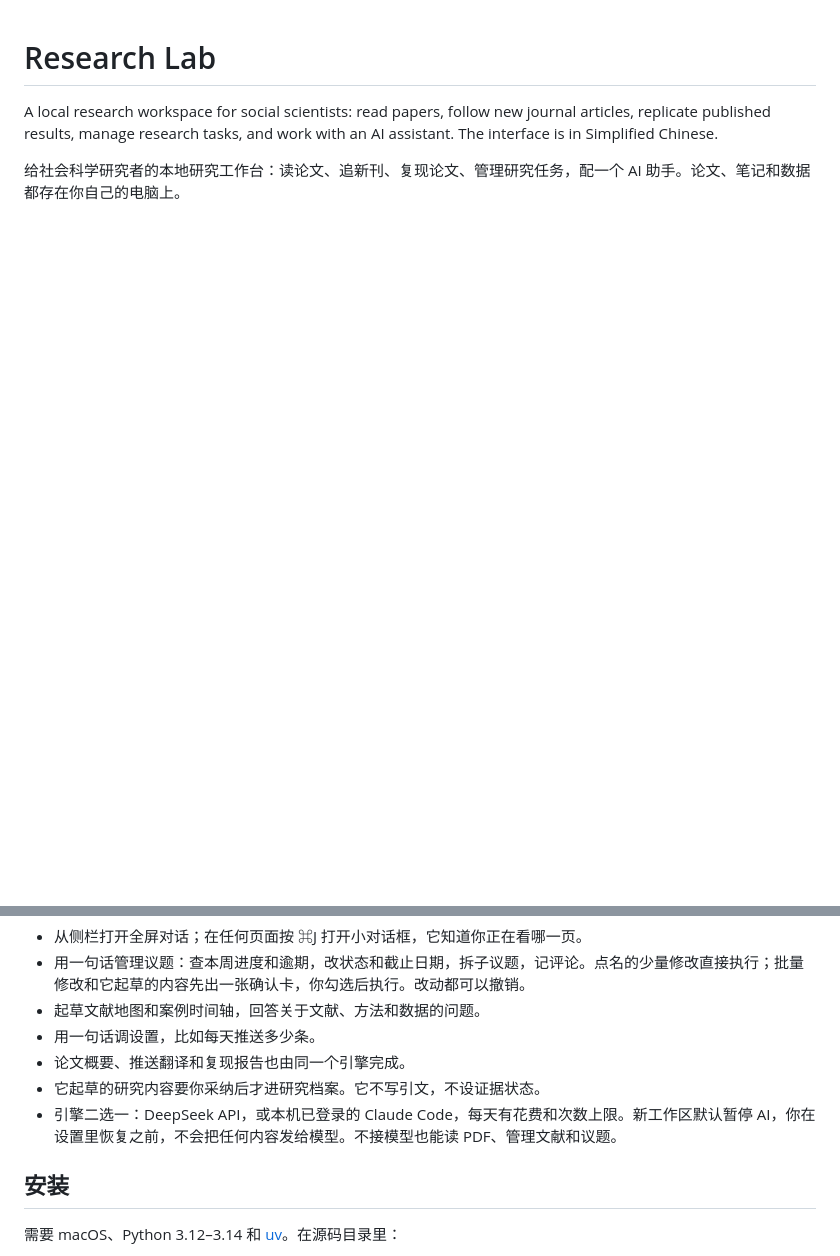
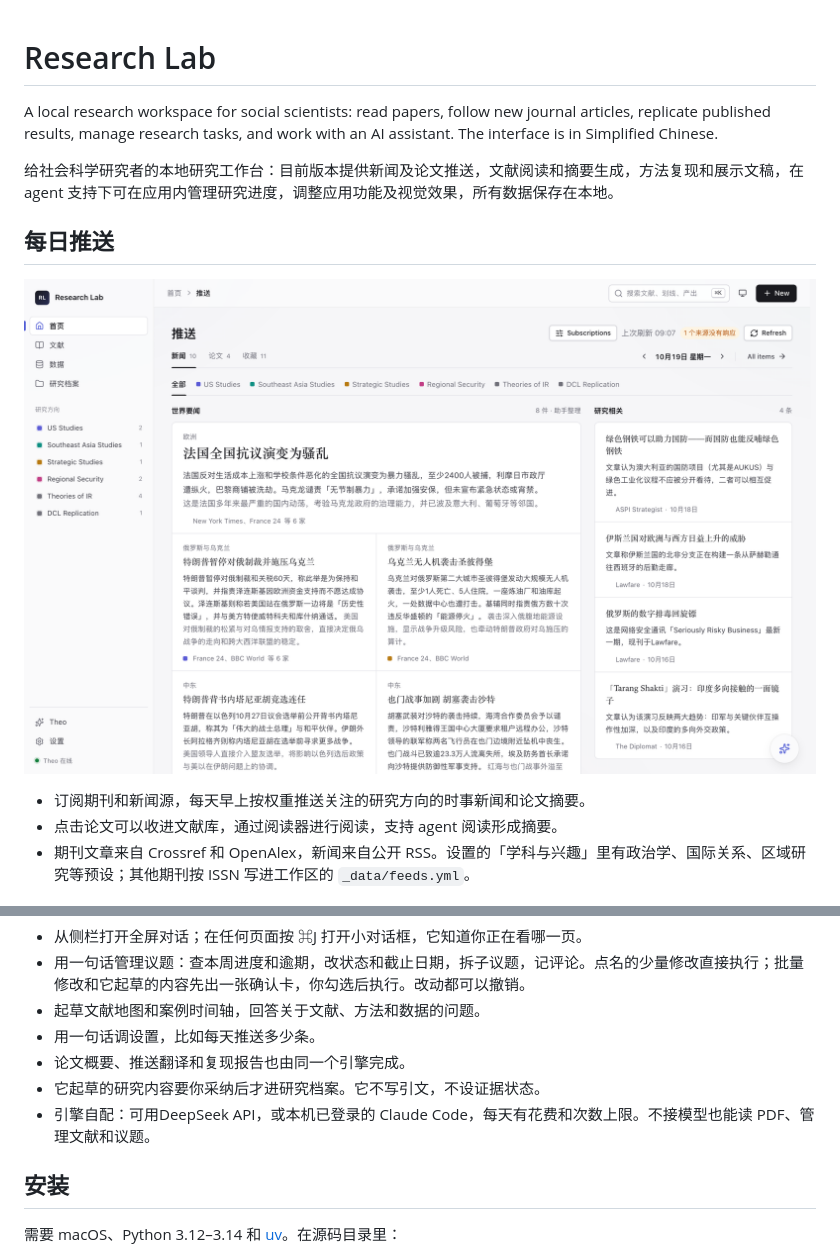
Before and after one commit to zhanyuanyao-art/research-lab, a Markdown page: README.md, 2 parts joined by grey strips. Rendered like a GitHub page; blank space fills up the shorter version.

```diff
--- a/README.md
+++ b/README.md
@@ -2,7 +2,16 @@
 
 A local research workspace for social scientists: read papers, follow new journal articles, replicate published results, manage research tasks, and work with an AI assistant. The interface is in Simplified Chinese.
 
-给社会科学研究者的本地研究工作台：读论文、追新刊、复现论文、管理研究任务，配一个 AI 助手。论文、笔记和数据都存在你自己的电脑上。
+给社会科学研究者的本地研究工作台：目前版本提供新闻及论文推送，文献阅读和摘要生成，方法复现和展示文稿，在 agent 支持下可在应用内管理研究进度，调整应用功能及视觉效果，所有数据保存在本地。
+
+## 每日推送
+
+![每日推送](docs/screenshots/feed.png)
+
+- 订阅期刊和新闻源，每天早上按权重推送关注的研究方向的时事新闻和论文摘要。
+- 点击论文可以收进文献库，通过阅读器进行阅读，支持 agent 阅读形成摘要。
+- 期刊文章来自 Crossref 和 OpenAlex，新闻来自公开 RSS。设置的「学科与兴趣」里有政治学、国际关系、区域研究等预设；其他期刊按 ISSN 写进工作区的 `_data/feeds.yml`。
+
 
 ![读论文](docs/screenshots/reader.png)
 
@@ -69,7 +66,7 @@ A local research workspace for social scientists: read papers, follow new journa
 - 用一句话调设置，比如每天推送多少条。
 - 论文概要、推送翻译和复现报告也由同一个引擎完成。
 - 它起草的研究内容要你采纳后才进研究档案。它不写引文，不设证据状态。
-- 引擎二选一：DeepSeek API，或本机已登录的 Claude Code，每天有花费和次数上限。新工作区默认暂停 AI，你在设置里恢复之前，不会把任何内容发给模型。不接模型也能读 PDF、管理文献和议题。
+- 引擎自配：可用DeepSeek API，或本机已登录的 Claude Code，每天有花费和次数上限。不接模型也能读 PDF、管理文献和议题。
 
 ## 安装
 
```
Also changed, not shown: other parts of README.md (+2 -14 lines).
